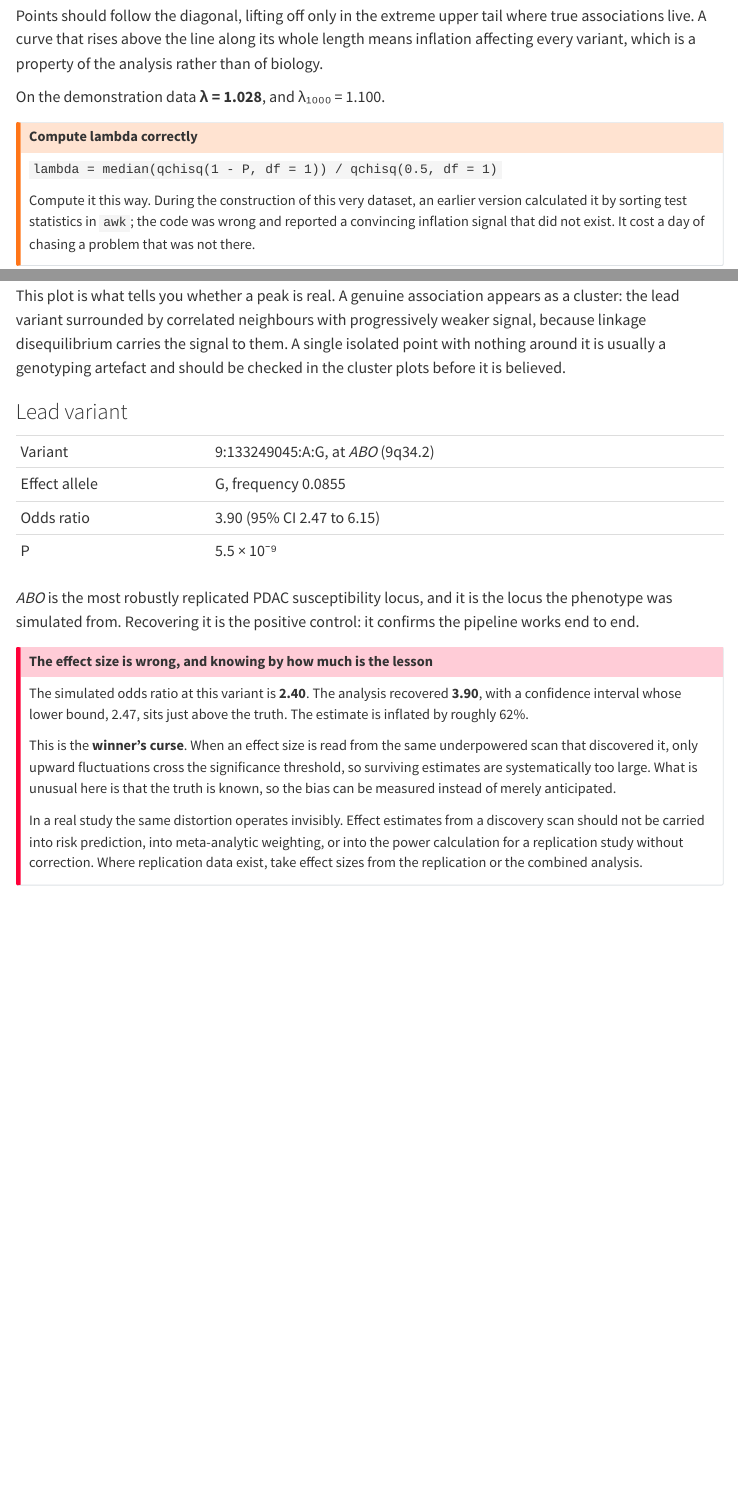
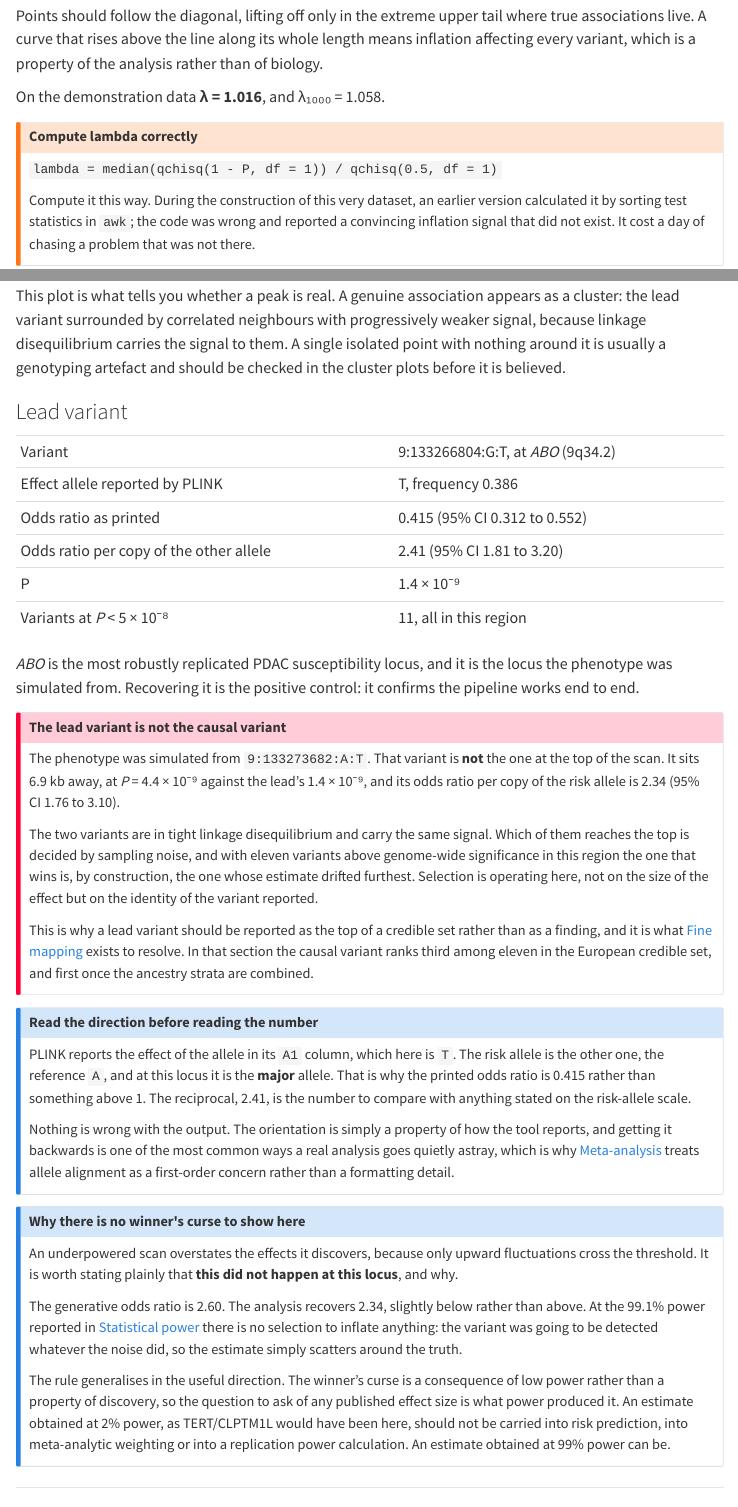
Before and after one commit to mgentiluomo/how-to-gwas-pdac, a Quarto document (sections/04A_association_binary/04A_association_binary.qmd): the page in a window 1100 px wide, from 2660 px down, and a second part further down, joined at a grey line. Rendered offline with R 4.5, knitr and Pandoc in place of Quarto, with nearby package versions; menus at the side of the page are left out.

Commit message:
Section 4A page: the lead variant is not the causal one, and there is no winner's curse at this power

```diff
--- a/sections/04A_association_binary/04A_association_binary.qmd
+++ b/sections/04A_association_binary/04A_association_binary.qmd
@@ -105,7 +105,7 @@ Points should follow the diagonal, lifting off only in the extreme upper tail wh
 associations live. A curve that rises above the line along its whole length means inflation
 affecting every variant, which is a property of the analysis rather than of biology.
 
-On the demonstration data **λ = 1.028**, and λ₁₀₀₀ = 1.100.
+On the demonstration data **λ = 1.016**, and λ₁₀₀₀ = 1.058.
 
 ::: {.callout-warning title="Compute lambda correctly"}
 `lambda = median(qchisq(1 - P, df = 1)) / qchisq(0.5, df = 1)`
@@ -183,10 +183,12 @@ believed.
 
 | | |
 |---|---|
-| Variant | 9:133249045:A:G, at *ABO* (9q34.2) |
-| Effect allele | G, frequency 0.0855 |
-| Odds ratio | 3.90 (95% CI 2.47 to 6.15) |
-| P | 5.5 × 10⁻⁹ |
+| Variant | 9:133266804:G:T, at *ABO* (9q34.2) |
+| Effect allele reported by PLINK | T, frequency 0.386 |
+| Odds ratio as printed | 0.415 (95% CI 0.312 to 0.552) |
+| Odds ratio per copy of the other allele | 2.41 (95% CI 1.81 to 3.20) |
+| P | 1.4 × 10⁻⁹ |
+| Variants at *P* < 5 × 10⁻⁸ | 11, all in this region |
 
 *ABO* is the most robustly replicated PDAC susceptibility locus, and it is the locus the
 phenotype was simulated from. Recovering it is the positive control: it confirms the pipeline
@@ -194,20 +196,51 @@ works end to end.
 
 :::
 
-::: {.callout-important title="The effect size is wrong, and knowing by how much is the lesson"}
-The simulated odds ratio at this variant is **2.40**. The analysis recovered **3.90**, with a
-confidence interval whose lower bound, 2.47, sits just above the truth. The estimate is inflated
-by roughly 62%.
+::: {.callout-important title="The lead variant is not the causal variant"}
+The phenotype was simulated from `9:133273682:A:T`. That variant is **not** the one at the top of
+the scan. It sits 6.9 kb away, at *P* = 4.4 × 10⁻⁹ against the lead's 1.4 × 10⁻⁹, and its odds
+ratio per copy of the risk allele is 2.34 (95% CI 1.76 to 3.10).
 
-This is the **winner's curse**. When an effect size is read from the same underpowered scan that
-discovered it, only upward fluctuations cross the significance threshold, so surviving estimates
-are systematically too large. What is unusual here is that the truth is known, so the bias can be
-measured instead of merely anticipated.
+The two variants are in tight linkage disequilibrium and carry the same signal. Which of them
+reaches the top is decided by sampling noise, and with eleven variants above genome-wide
+significance in this region the one that wins is, by construction, the one whose estimate drifted
+furthest. Selection is operating here, not on the size of the effect but on the identity of the
+variant reported.
 
-In a real study the same distortion operates invisibly. Effect estimates from a discovery scan
-should not be carried into risk prediction, into meta-analytic weighting, or into the power
-calculation for a replication study without correction. Where replication data exist, take effect
-sizes from the replication or the combined analysis.
+This is why a lead variant should be reported as the top of a credible set rather than as a
+finding, and it is what
+[Fine mapping](../06_finemapping_annotation/06_finemapping_annotation.qmd) exists to resolve. In
+that section the causal variant ranks third among eleven in the European credible set, and first
+once the ancestry strata are combined.
+:::
+
+::: {.callout-note title="Read the direction before reading the number"}
+PLINK reports the effect of the allele in its `A1` column, which here is `T`. The risk allele is
+the other one, the reference `A`, and at this locus it is the **major** allele. That is why the
+printed odds ratio is 0.415 rather than something above 1. The reciprocal, 2.41, is the number to
+compare with anything stated on the risk-allele scale.
+
+Nothing is wrong with the output. The orientation is simply a property of how the tool reports,
+and getting it backwards is one of the most common ways a real analysis goes quietly astray, which
+is why [Meta-analysis](../05_meta_analysis/05_meta_analysis.qmd) treats allele alignment as a
+first-order concern rather than a formatting detail.
+:::
+
+::: {.callout-note title="Why there is no winner's curse to show here"}
+An underpowered scan overstates the effects it discovers, because only upward fluctuations cross
+the threshold. It is worth stating plainly that **this did not happen at this locus**, and why.
+
+The generative odds ratio is 2.60. The analysis recovers 2.34, slightly below rather than above.
+At the 99.1% power reported in
+[Statistical power](../03B_statistical_power/03B_statistical_power.qmd) there is no selection to
+inflate anything: the variant was going to be detected whatever the noise did, so the estimate
+simply scatters around the truth.
+
+The rule generalises in the useful direction. The winner's curse is a consequence of low power
+rather than a property of discovery, so the question to ask of any published effect size is what
+power produced it. An estimate obtained at 2% power, as TERT/CLPTM1L would have been here, should
+not be carried into risk prediction, into meta-analytic weighting or into a replication power
+calculation. An estimate obtained at 99% power can be.
 :::
 
 ---
```
Also changed, not shown: sections/04A_association_binary/04A_association_binary.qmd (2 more changed lines).
